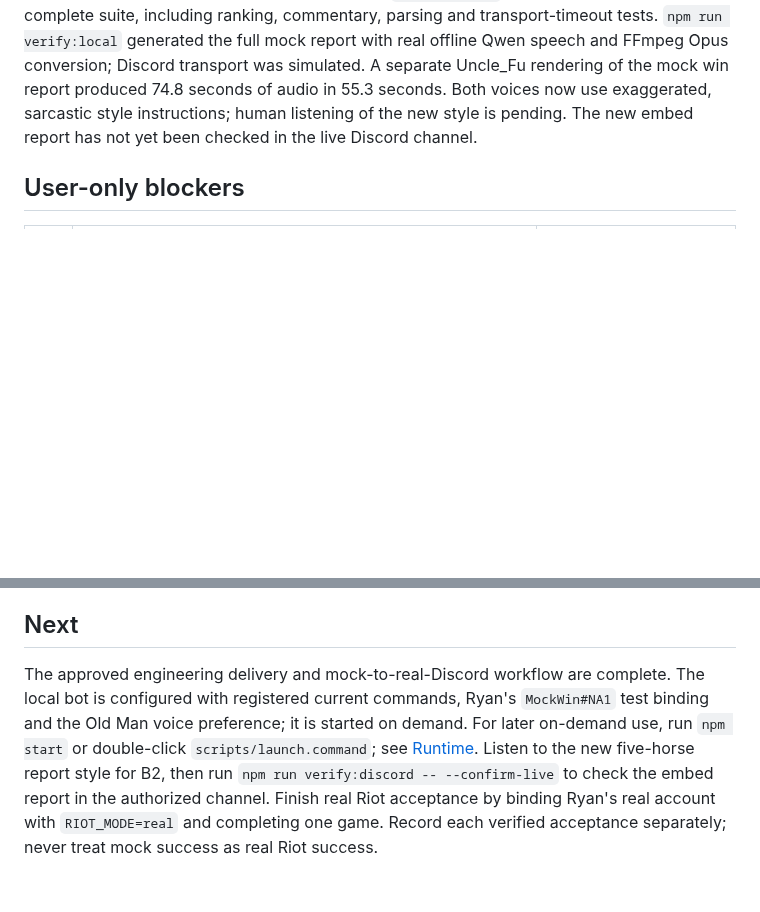
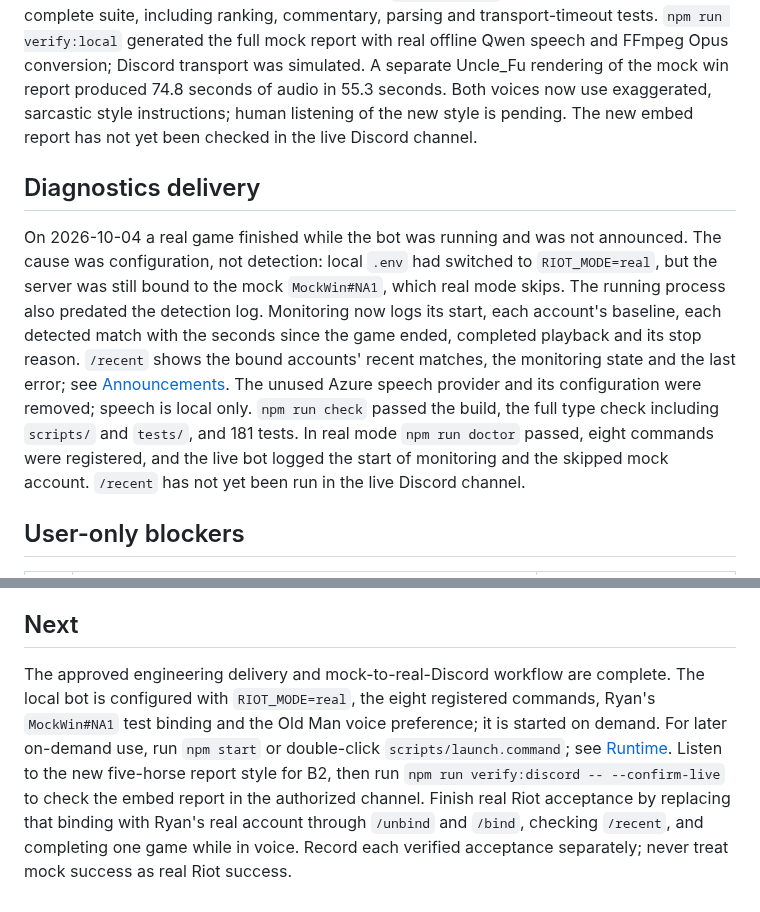
Before and after one commit to ryangandev/m-advisor, a Markdown page: docs/status.md, 2 parts joined by grey strips. Rendered like a GitHub page; blank space fills up the shorter version.

Commit message:
docs: record the diagnostics delivery and both Discord icon settings

```diff
--- a/docs/status.md
+++ b/docs/status.md
@@ -56,6 +56,18 @@ A separate Uncle_Fu rendering of the mock win report produced 74.8 seconds of au
 Both voices now use exaggerated, sarcastic style instructions; human listening of the new style is pending.
 The new embed report has not yet been checked in the live Discord channel.
 
+## Diagnostics delivery
+
+On 2026-10-04 a real game finished while the bot was running and was not announced.
+The cause was configuration, not detection: local `.env` had switched to `RIOT_MODE=real`, but the server was still bound to the mock `MockWin#NA1`, which real mode skips.
+The running process also predated the detection log.
+Monitoring now logs its start, each account's baseline, each detected match with the seconds since the game ended, completed playback and its stop reason.
+`/recent` shows the bound accounts' recent matches, the monitoring state and the last error; see [Announcements](announcements.md#diagnostics).
+The unused Azure speech provider and its configuration were removed; speech is local only.
+`npm run check` passed the build, the full type check including `scripts/` and `tests/`, and 181 tests.
+In real mode `npm run doctor` passed, eight commands were registered, and the live bot logged the start of monitoring and the skipped mock account.
+`/recent` has not yet been run in the live Discord channel.
+
 ## User-only blockers
 
 | ID | Needed | Blocks |
@@ -71,8 +83,8 @@ Discord Portal or server-permission changes become a blocker only if the actual
 ## Next
 
 The approved engineering delivery and mock-to-real-Discord workflow are complete.
-The local bot is configured with registered current commands, Ryan's `MockWin#NA1` test binding and the Old Man voice preference; it is started on demand.
+The local bot is configured with `RIOT_MODE=real`, the eight registered commands, Ryan's `MockWin#NA1` test binding and the Old Man voice preference; it is started on demand.
 For later on-demand use, run `npm start` or double-click `scripts/launch.command`; see [Runtime](runtime.md).
 Listen to the new five-horse report style for B2, then run `npm run verify:discord -- --confirm-live` to check the embed report in the authorized channel.
-Finish real Riot acceptance by binding Ryan's real account with `RIOT_MODE=real` and completing one game.
+Finish real Riot acceptance by replacing that binding with Ryan's real account through `/unbind` and `/bind`, checking `/recent`, and completing one game while in voice.
 Record each verified acceptance separately; never treat mock success as real Riot success.
```
Also changed, not shown: docs/runtime.md (+3 -1 lines).
